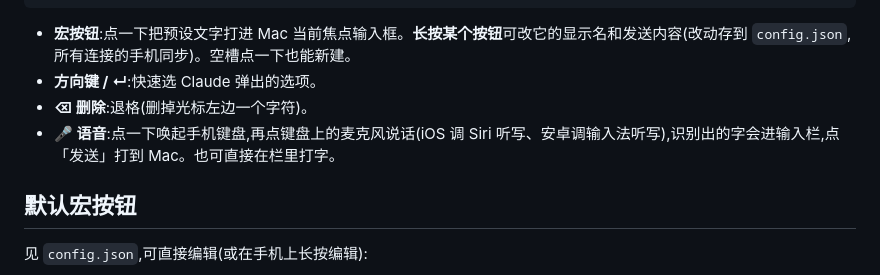
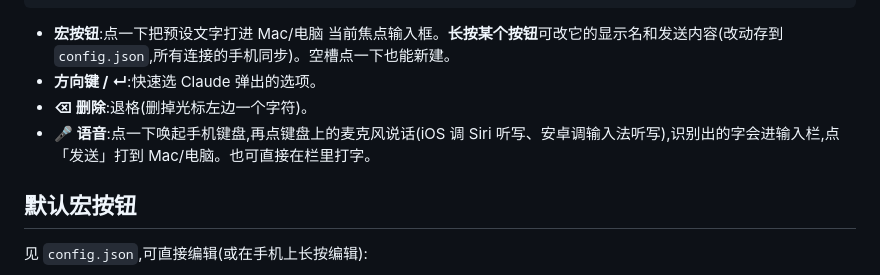
Before and after one commit to hello-claude/phone-web-remote, a Markdown page: README.zh-CN.md, the part around the change. Rendered like a GitHub page.

Commit message:
docs(zh): 宏/语音说明用 Mac/电脑 泛称(对齐英文 Mac/PC,贴合 Windows 支持)

````diff
--- a/README.zh-CN.md
+++ b/README.zh-CN.md
@@ -62,10 +62,10 @@ macOS 不允许程序随便模拟键鼠。第一次注入会失败,需要:
         左:键盘面板                    右:触控板(右手)
 ```
 
-- **宏按钮**:点一下把预设文字打进 Mac 当前焦点输入框。**长按某个按钮**可改它的显示名和发送内容(改动存到 `config.json`,所有连接的手机同步)。空槽点一下也能新建。
+- **宏按钮**:点一下把预设文字打进 Mac/电脑 当前焦点输入框。**长按某个按钮**可改它的显示名和发送内容(改动存到 `config.json`,所有连接的手机同步)。空槽点一下也能新建。
 - **方向键 / ↵**:快速选 Claude 弹出的选项。
 - **⌫ 删除**:退格(删掉光标左边一个字符)。
-- **🎤 语音**:点一下唤起手机键盘,再点键盘上的麦克风说话(iOS 调 Siri 听写、安卓调输入法听写),识别出的字会进输入栏,点「发送」打到 Mac。也可直接在栏里打字。
+- **🎤 语音**:点一下唤起手机键盘,再点键盘上的麦克风说话(iOS 调 Siri 听写、安卓调输入法听写),识别出的字会进输入栏,点「发送」打到 Mac/电脑。也可直接在栏里打字。
 
 ## 默认宏按钮
 
````
